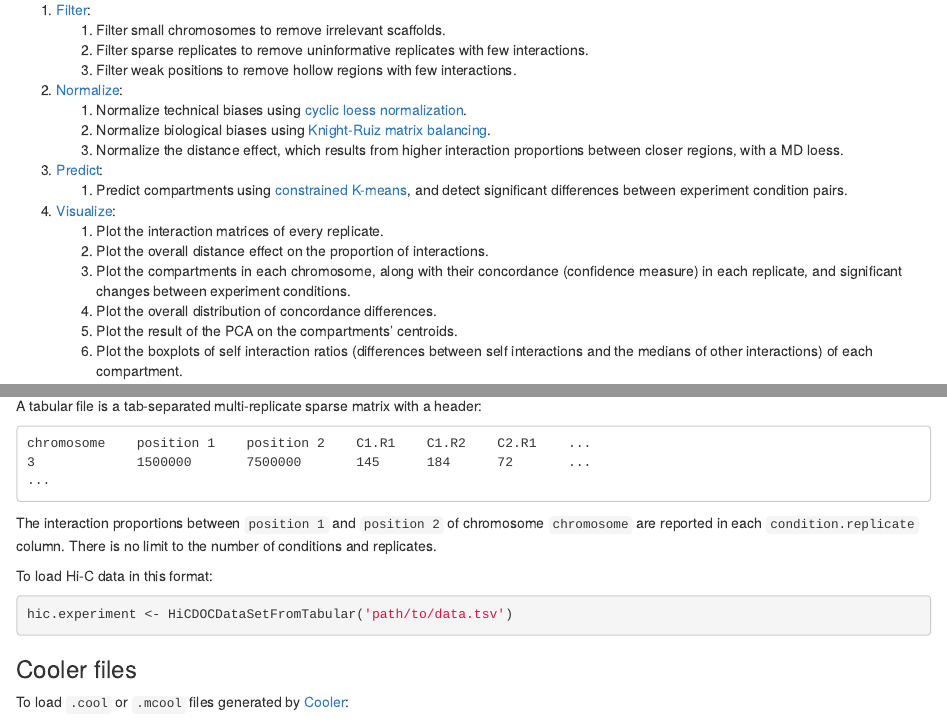
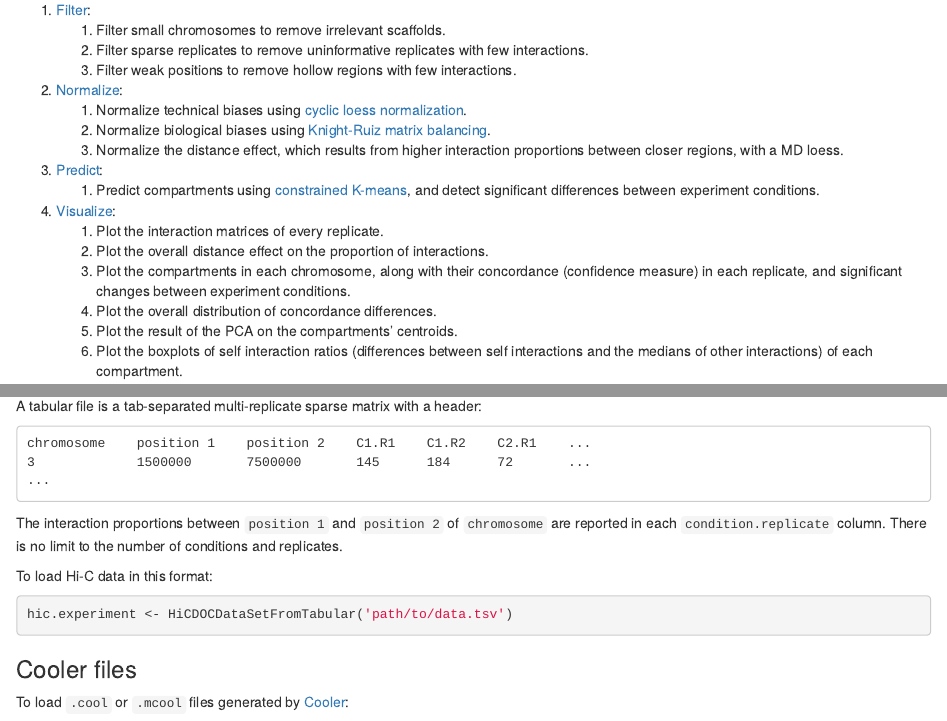
Before and after one commit to sanchit-saini/HiCDOC, an R Markdown document (vignettes/HiCDOC.Rmd): the page in a window 1100 px wide, from 200 px down, and a second part further down, joined at a grey line. Rendered offline with R 4.5, knitr and Pandoc, with nearby package versions; drawn as R Markdown's standard HTML page in place of the format the file asks for.

Commit message:
Update README

```diff
--- a/vignettes/HiCDOC.Rmd
+++ b/vignettes/HiCDOC.Rmd
@@ -45,7 +45,7 @@ It provides a collection of functions assembled into a pipeline:
 3. [Predict](#predicting-compartments-and-differences):
     1. Predict compartments using
        [constrained K-means][constrained-k-means-publication], and detect
-       significant differences between experiment condition pairs.
+       significant differences between experiment conditions.
 4. [Visualize](#visualizing-data-and-results):
     1. Plot the interaction matrices of every replicate.
     2. Plot the overall distance effect on the proportion of interactions.
@@ -131,7 +131,7 @@ A tabular file is a tab-separated multi-replicate sparse matrix with a header:
     3             1500000       7500000       145      184      72       ...
     ...
 
-The interaction proportions between `position 1` and `position 2` of chromosome
+The interaction proportions between `position 1` and `position 2` of
 `chromosome` are reported in each `condition.replicate` column. There is no
 limit to the number of conditions and replicates.
 
```
Also changed, not shown: README.md, vignettes/HiCDOC.Rmd (4 more changed lines).
